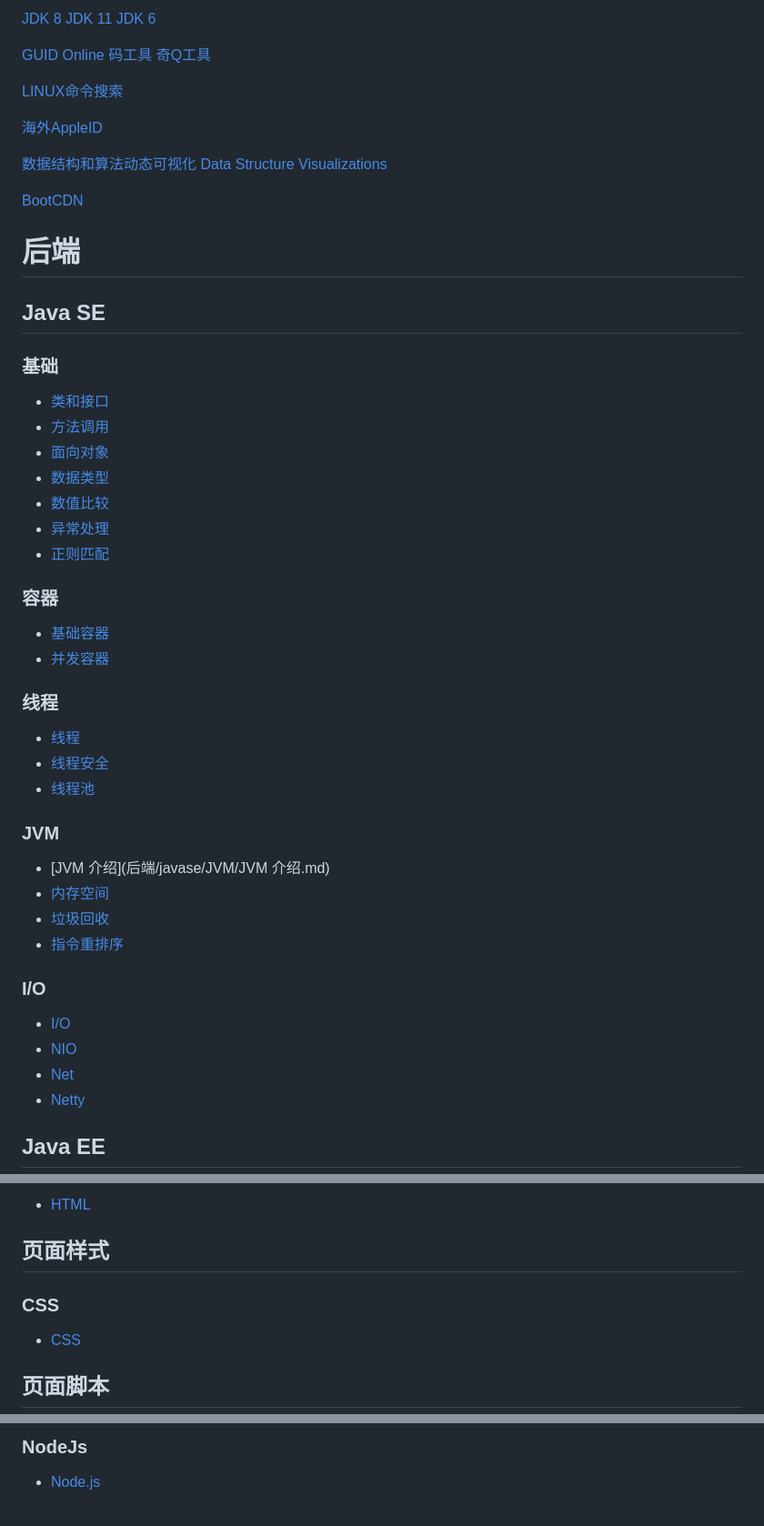
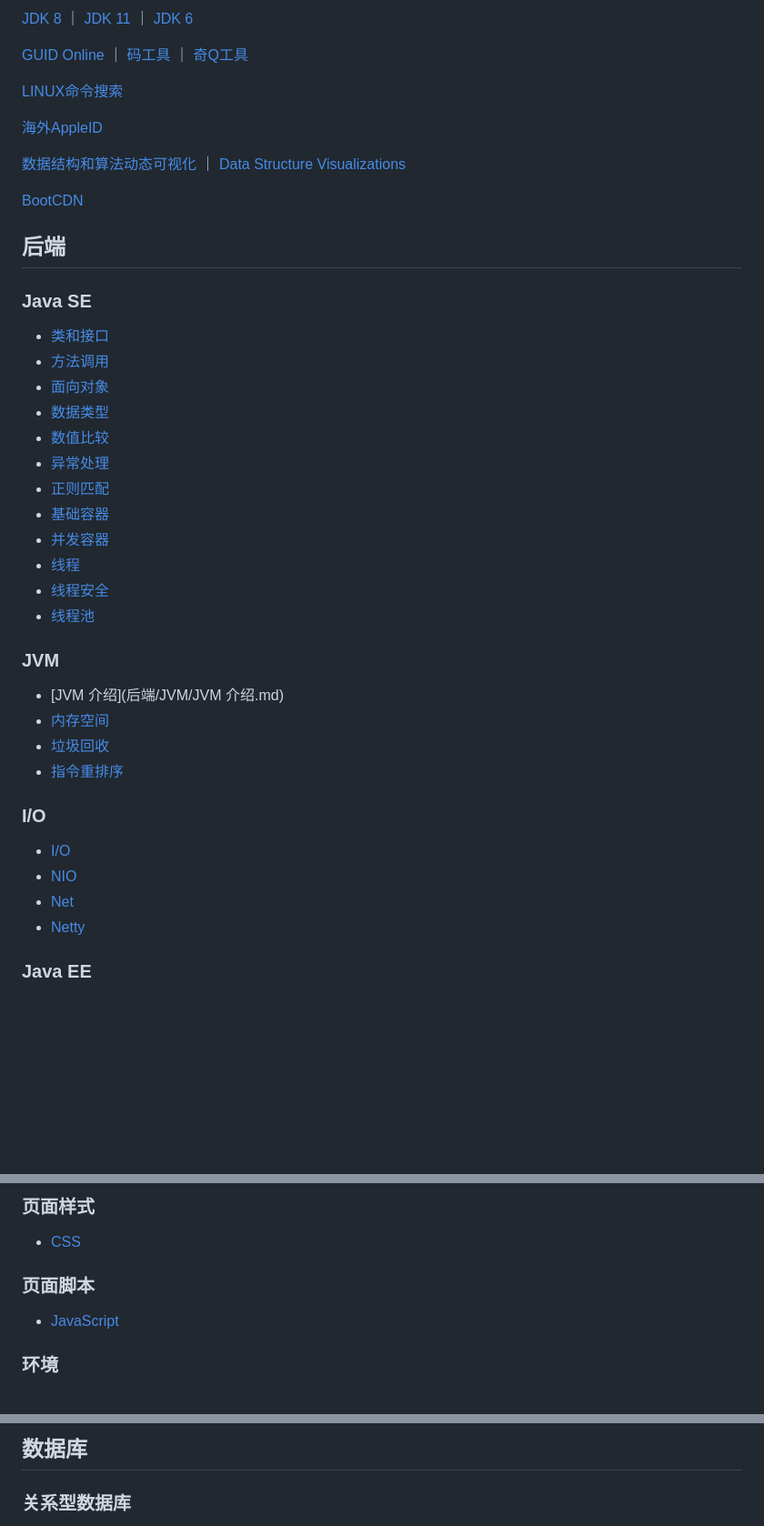
Before and after one commit to YuJinCong/My-Notes, a Markdown page: README.md, 3 parts joined by grey strips. Shown: that part at 91% size. Rendered like a GitHub page; blank space fills up the shorter version.

```diff
--- a/README.md
+++ b/README.md
@@ -1,48 +1,38 @@
-[JDK 8](https://docs.oracle.com/javase/8/docs/api/index.html)    [JDK 11](https://docs.oracle.com/en/java/javase/11/docs/api/index.html)    [JDK 6](https://docs.oracle.com/javase/6/docs/api/)
+[JDK 8](https://docs.oracle.com/javase/8/docs/api/index.html)  ｜  [JDK 11](https://docs.oracle.com/en/java/javase/11/docs/api/index.html)  ｜  [JDK 6](https://docs.oracle.com/javase/6/docs/api/)
 
-[GUID Online](https://www.guidgen.com)    [码工具](https://www.matools.com)    [奇Q工具](https://qqe2.com)
+[GUID Online](https://www.guidgen.com)  ｜  [码工具](https://www.matools.com)  ｜  [奇Q工具](https://qqe2.com)
 
 [LINUX命令搜索](https://jaywcjlove.gitee.io/linux-command/)
 
 [海外AppleID](https://lgappleid.me)
 
-[数据结构和算法动态可视化](https://visualgo.net/zh)    [Data Structure Visualizations](https://www.cs.usfca.edu/~galles/visualization/Algorithms.html)
+[数据结构和算法动态可视化](https://visualgo.net/zh)  ｜  [Data Structure Visualizations](https://www.cs.usfca.edu/~galles/visualization/Algorithms.html)
 
 [BootCDN](https://www.bootcdn.cn)
 
+## 后端
 
+### Java SE
 
-# 后端
-
-## Java SE
-
-### 基础
-
-  - [类和接口](后端/javase/基础/类和接口.md)
-  - [方法调用](后端/javase/基础/方法调用.md)
-  - [面向对象](后端/javase/基础/面向对象.md)
-  - [数据类型](后端/javase/基础/数据类型.md)
-  - [数值比较](后端/javase/基础/数值比较.md)
-  - [异常处理](后端/javase/基础/异常处理.md)
-  - [正则匹配](后端/javase/基础/正则匹配.md)
-
-### 容器
-
-  - [基础容器](后端/javase/容器/基础容器.md)
-  - [并发容器](后端/javase/容器/并发容器.md)
-
-### 线程
-
-  - [线程](后端/javase/线程/线程.md)
-  - [线程安全](后端/javase/线程/线程安全.md)
-  - [线程池](后端/javase/线程/线程池.md)
+  - [类和接口](后端/javase/类和接口.md)
+  - [方法调用](后端/javase/方法调用.md)
+  - [面向对象](后端/javase/面向对象.md)
+  - [数据类型](后端/javase/数据类型.md)
+  - [数值比较](后端/javase/数值比较.md)
+  - [异常处理](后端/javase/异常处理.md)
+  - [正则匹配](后端/javase/正则匹配.md)
+  - [基础容器](后端/javase/基础容器.md)
+  - [并发容器](后端/javase/并发容器.md)
+  - [线程](后端/javase/线程.md)
+  - [线程安全](后端/javase/线程安全.md)
+  - [线程池](后端/javase/线程池.md)
 
 ### JVM
 
-  - [JVM 介绍](后端/javase/JVM/JVM 介绍.md)
-  - [内存空间](后端/javase/JVM/内存空间.md)
-  - [垃圾回收](后端/javase/JVM/垃圾回收.md)
-  - [指令重排序](后端/javase/JVM/指令重排序.md)
+  - [JVM 介绍](后端/JVM/JVM 介绍.md)
+  - [内存空间](后端/JVM/内存空间.md)
+  - [垃圾回收](后端/JVM/垃圾回收.md)
+  - [指令重排序](后端/JVM/指令重排序.md)
 
 ### I/O
 
@@ -53,3 +43,3 @@
 
-## Java EE
+### Java EE
 
@@ -94,11 +74,11 @@
 
-  - [HTML](前端/页面元素/html/html.md)
+### 页面样式
 
-## 页面样式
+  - [CSS](前端/页面样式/css.md)
 
-### CSS
+### 页面脚本
 
-  - [CSS](前端/页面样式/css/css.md)
+  - [JavaScript](前端/页面脚本/javascript.md)
 
-## 页面脚本
+### 环境
 
@@ -110,5 +91,5 @@
 
-### NodeJs
+## 数据库
 
-  - [Node.js](前端/环境/nodejs/nodejs.md)
+### 关系型数据库
 
```
Also changed, not shown: other parts of README.md (+35 -59 lines).
